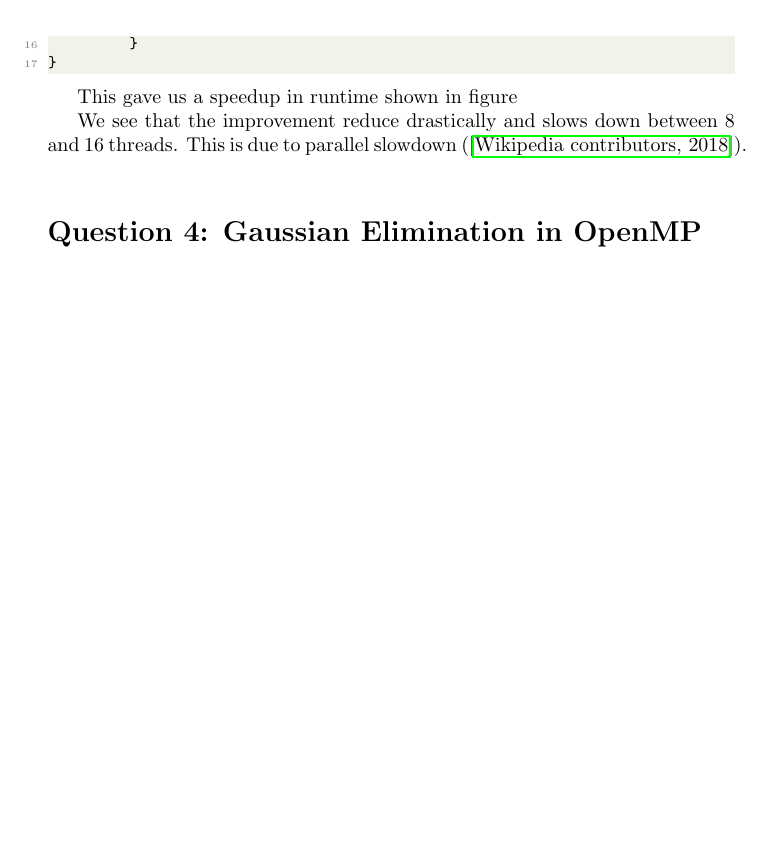
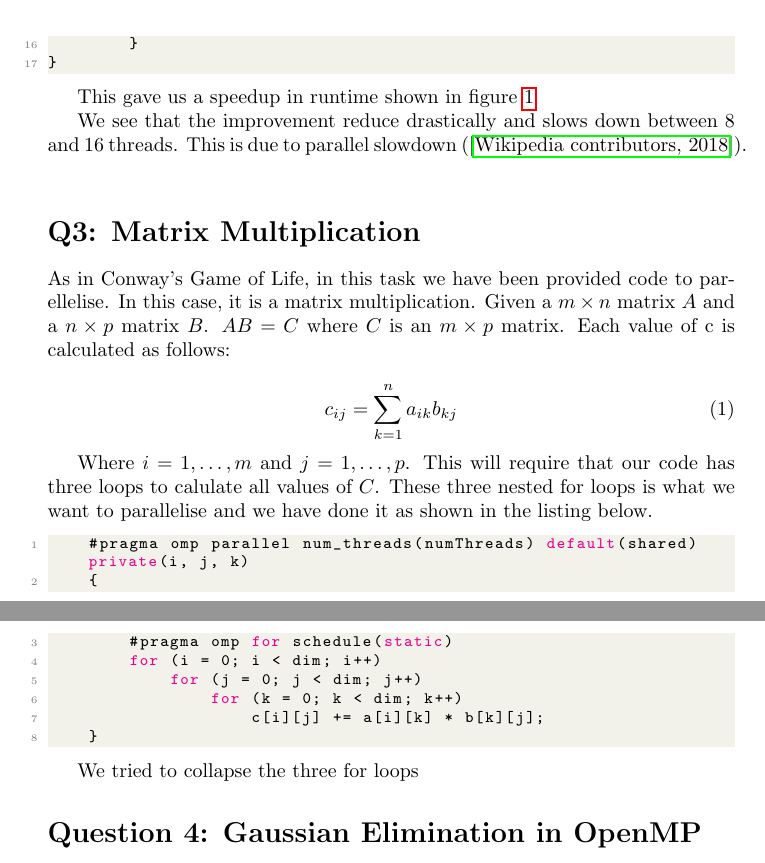
Before and after one commit to bcwein/1DL530-PP, a LaTeX problem sheet (Exercises/Assignment3/Assigment3.tex, which reads Exercises/Assignment3/Sections/Q2.tex, Exercises/Assignment3/Sections/Q3.tex): part of page 4 of 8 before the commit and two parts of pages 4 and 5 of 9 after it, the two joined at a grey line, cut so that both start at the same text, the shorter picture padded with empty space. Compiled offline with pdfLaTeX.

Commit message:
Started on writing question 3

```diff
--- a/Exercises/Assignment3/Sections/Q2.tex
+++ b/Exercises/Assignment3/Sections/Q2.tex
@@ -30,7 +30,7 @@ is shown in the listing below.
 }
 \end{lstlisting}
 
-This gave us a speedup in runtime shown in figure
+This gave us a speedup in runtime shown in figure \ref{fig:cglspeedup}
 
 \begin{figure}
     \centering
--- /dev/null
+++ b/Exercises/Assignment3/Sections/Q3.tex
@@ -0,0 +1,27 @@
+\section{Q3: Matrix Multiplication}
+
+As in Conway's Game of Life, in this task we have been provided code to parellelise.
+In this case, it is a matrix multiplication. Given a $m \times n$ matrix $A$ and
+a $n \times p$ matrix $B$. $AB = C$ where $C$ is an $m \times p$ matrix. Each value
+of c is calculated as follows:
+
+\begin{equation}
+    c_{ij} = \sum_{k=1}^{n} a_{ik}b_{kj}
+\end{equation}
+
+Where $i = 1, \dots, m$ and $j = 1, \dots, p$. This will require that our code
+has three loops to calulate all values of $C$. These three nested for loops
+is what we want to parallelise and we have done it as shown in the listing below.
+
+\begin{lstlisting}[language=C++]
+    #pragma omp parallel num_threads(numThreads) default(shared) private(i, j, k)
+    {
+        #pragma omp for schedule(static)
+        for (i = 0; i < dim; i++)
+            for (j = 0; j < dim; j++)
+                for (k = 0; k < dim; k++)
+                    c[i][j] += a[i][k] * b[k][j];
+    }
+\end{lstlisting}
+
+We tried to collapse the three for loops
```
Also changed, not shown: Exercises/Assignment3/Assigment3.tex (+1 -0 lines), Exercises/Assignment3/code/Q3/2-loop-parallel.txt (+1 -1 lines), Exercises/Assignment3/Assigment3.pdf, Exercises/Assignment3/Sections/Q2.tex (2 more changed lines).
